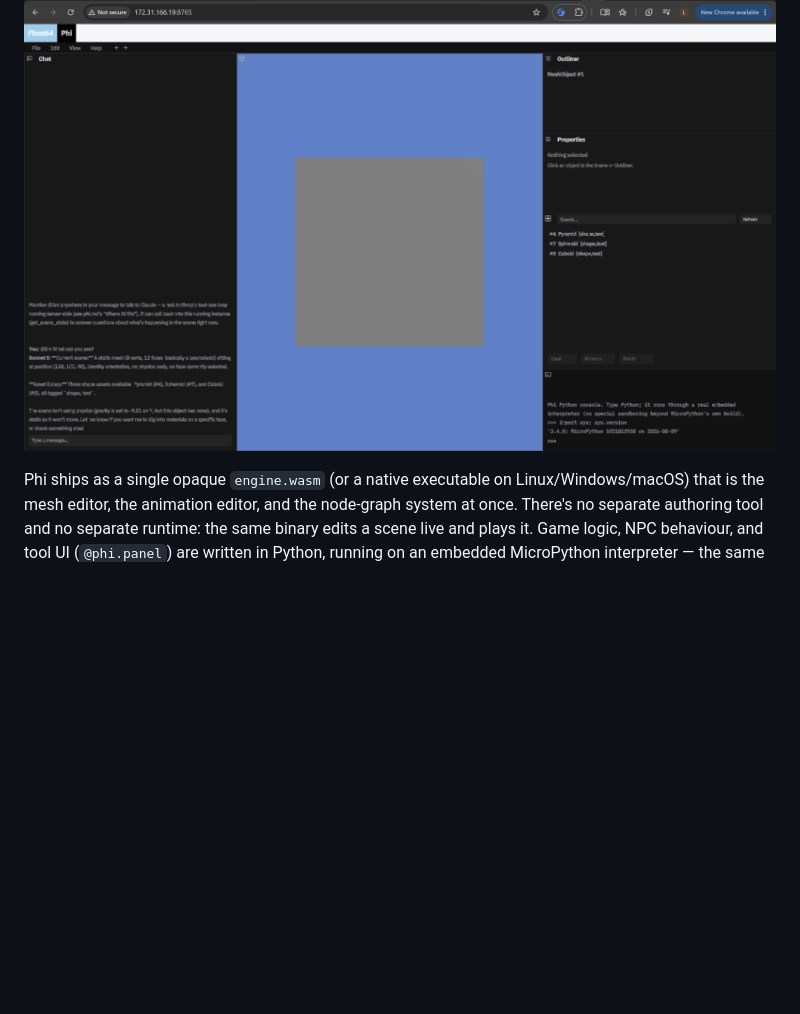
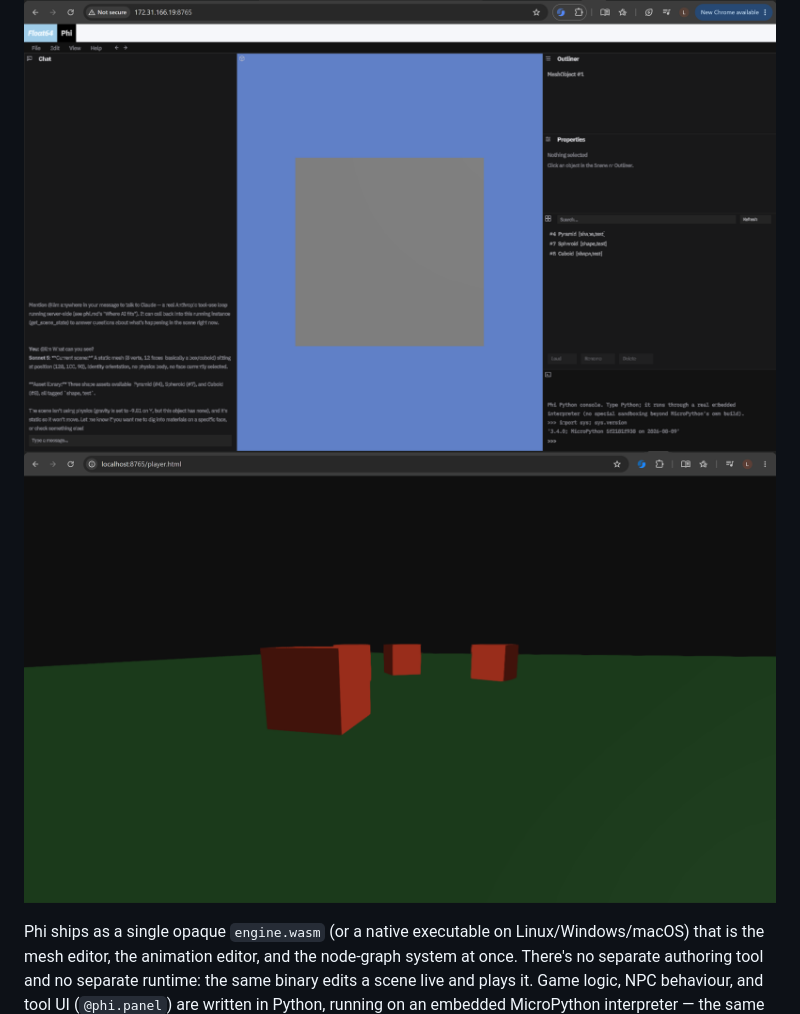
Before and after one commit to float64co/Phi, a Markdown page: README.md, the part around the change. GitHub-like rendering; pictures changed too: docs/phi_player.png (added); blank space fills up the shorter version.

Commit message:
Add a player-build screenshot to the README
docs/phi_player.png shows the FPS example (game/src/main.c) running via
player.html in a real browser, alongside the existing editor screenshot.

Co-Authored-By: Claude Sonnet 5 <noreply@anthropic.com>

```diff
--- a/README.md
+++ b/README.md
@@ -3,6 +3,7 @@
 **A browser-native and desktop game engine with a Blender-style editor, Python scripting, and Claude built in as a first-class editor participant.**
 
 ![Phi editor screenshot](docs/screenshot.png)
+![Phi player screenshot](docs/phi_player.png)
 
 Phi ships as a single opaque `engine.wasm` (or a native executable on
 Linux/Windows/macOS) that is the mesh editor, the animation editor, and the
```
